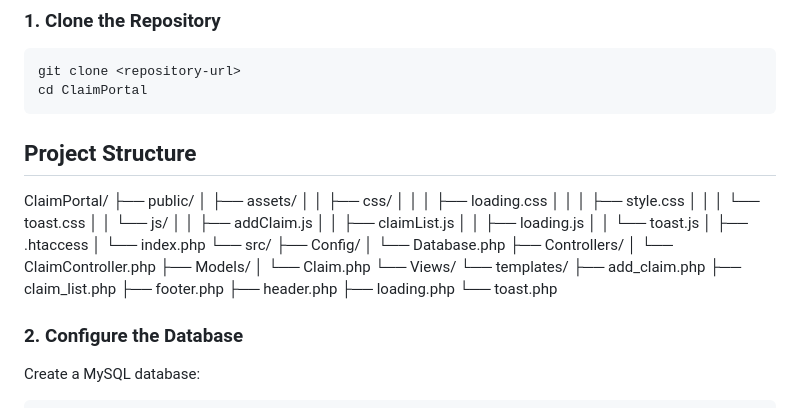
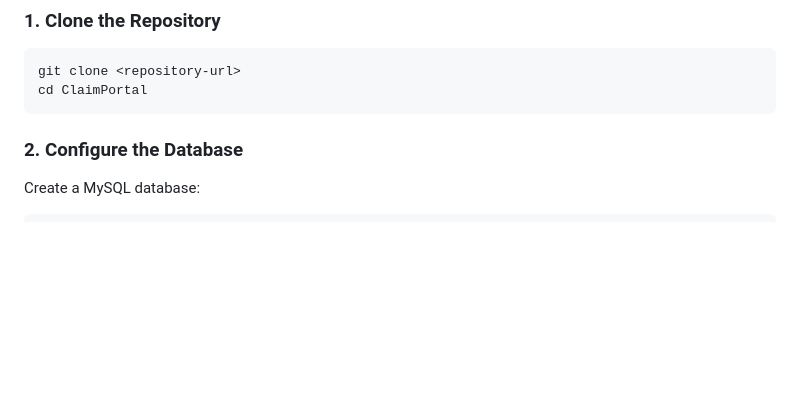
Before and after one commit to huynhvanduc/ClaimsPortal, a Markdown page: README.md, the part around the change. GitHub-like rendering; blank space fills up the shorter version.

````diff
--- a/README.md
+++ b/README.md
@@ -27,38 +27,6 @@
 git clone <repository-url>
 cd ClaimPortal
 ```
-
-## Project Structure
-
-ClaimPortal/
-├── public/
-│   ├── assets/
-│   │   ├── css/
-│   │   │   ├── loading.css
-│   │   │   ├── style.css
-│   │   │   └── toast.css
-│   │   └── js/
-│   │       ├── addClaim.js
-│   │       ├── claimList.js
-│   │       ├── loading.js
-│   │       └── toast.js
-│   ├── .htaccess
-│   └── index.php
-└── src/
-    ├── Config/
-    │   └── Database.php
-    ├── Controllers/
-    │   └── ClaimController.php
-    ├── Models/
-    │   └── Claim.php
-    └── Views/
-        └── templates/
-            ├── add_claim.php
-            ├── claim_list.php
-            ├── footer.php
-            ├── header.php
-            ├── loading.php
-            └── toast.php
 
 ### 2. Configure the Database
 Create a MySQL database:
````
